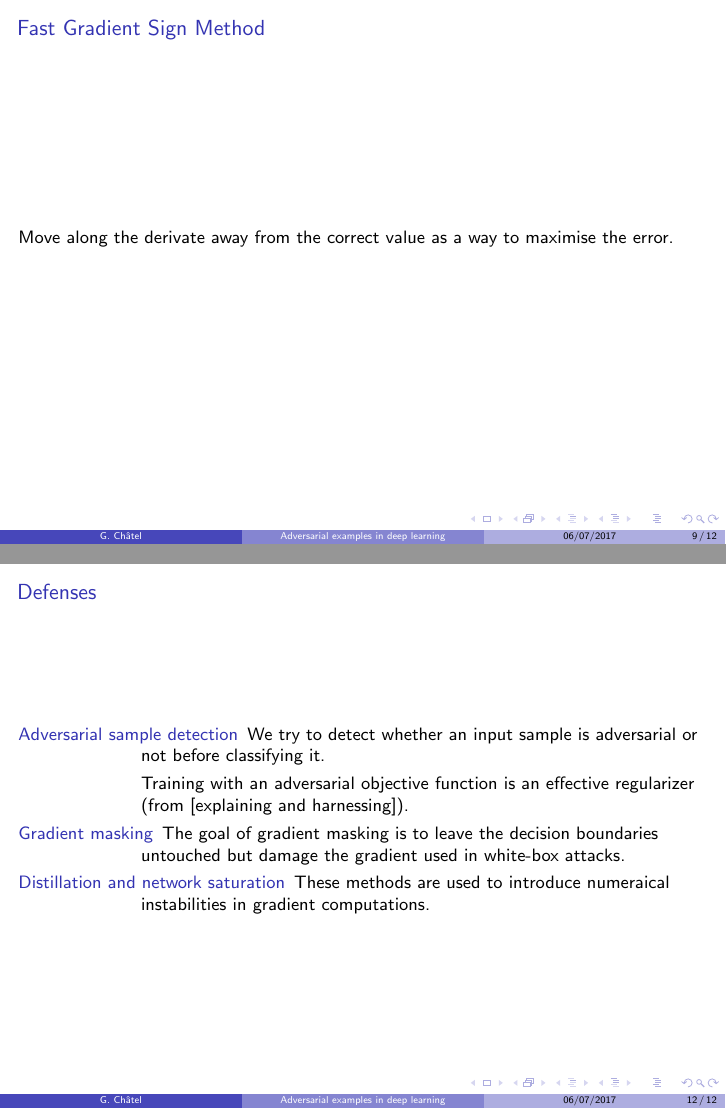
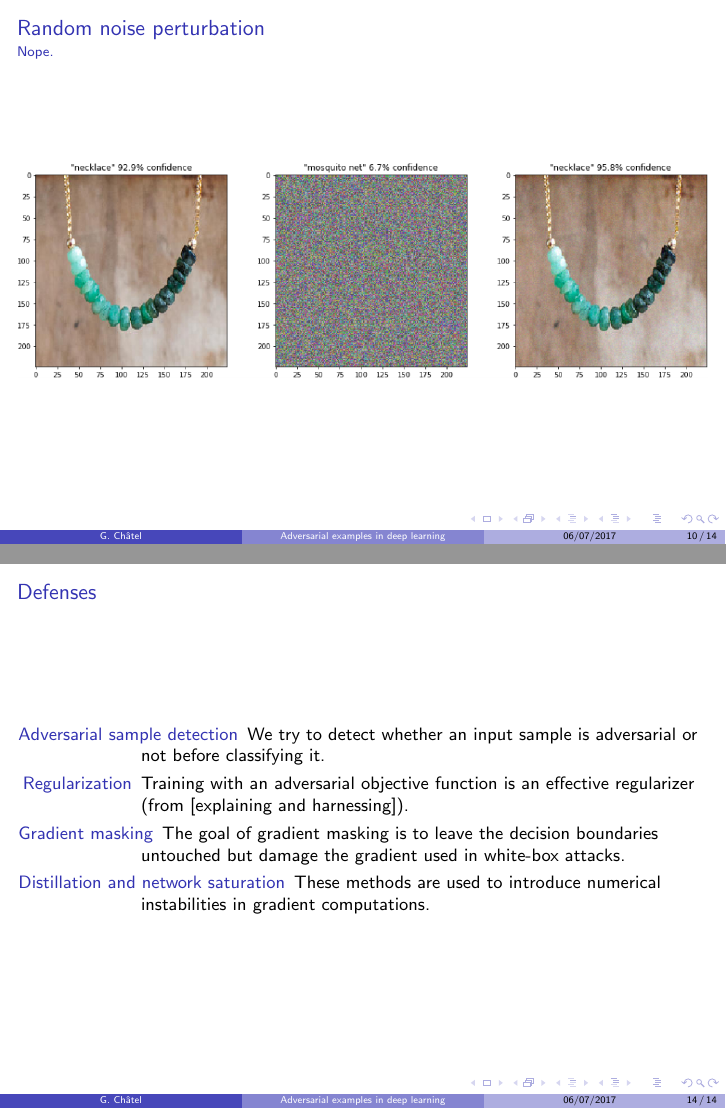
Before and after one commit to rodgzilla/talk-slides, LaTeX slides (adversarial_samples/gchatel_adversarial_samples.tex): pages 14 and 17 of 17 before the commit and pages 15 and 19 of 19 after it, joined at a grey line. Compiled offline with pdfLaTeX.

Commit message:
more slides.

```diff
--- a/adversarial_samples/gchatel_adversarial_samples.tex
+++ b/adversarial_samples/gchatel_adversarial_samples.tex
@@ -197,6 +197,29 @@
     examples. Unsing RAND+FGSM to adverarially train networks does not
     improve their defense against RAND+FGSM.
   \end{description}
+\end{frame}
+%%%%%%%%%%%%%%%%%%%%%%%%%%%%%%%%%%%%%%%%%%%%%%%%%%%%%%%%%%%%%%%%%%%%%%
+
+%%%%%%%%%%%%%%%%%%%%%%%%%%%%%%%%%%%%%%%%%%%%%%%%%%%%%%%%%%%%%%%%%%%%%%
+\begin{frame}
+  \frametitle{Random noise perturbation}
+
+  \begin{center}
+    \includegraphics[width = 0.7 \linewidth]{images/wait-a-minute.jpg}
+  \end{center}
+\end{frame}
+%%%%%%%%%%%%%%%%%%%%%%%%%%%%%%%%%%%%%%%%%%%%%%%%%%%%%%%%%%%%%%%%%%%%%%
+
+%%%%%%%%%%%%%%%%%%%%%%%%%%%%%%%%%%%%%%%%%%%%%%%%%%%%%%%%%%%%%%%%%%%%%%
+\begin{frame}
+  \frametitle{Random noise perturbation}
+
+  \framesubtitle{Nope.}
+
+  \begin{center}
+    \includegraphics[width = \linewidth]{images/random_perturbation.png}
+  \end{center}
+
 \end{frame}
 %%%%%%%%%%%%%%%%%%%%%%%%%%%%%%%%%%%%%%%%%%%%%%%%%%%%%%%%%%%%%%%%%%%%%%
 
@@ -238,13 +261,14 @@
   \begin{description}
   \item[Adversarial sample detection] We try to detect whether an
     input sample is adversarial or not before classifying it.
-  \item Training with an adversarial objective function is an
-    effective regularizer (from [explaining and harnessing]).
+  \item[Regularization] Training with an adversarial objective
+    function is an effective regularizer (from [explaining and
+      harnessing]).
   \item[Gradient masking] The goal of gradient masking is to leave the
     decision boundaries untouched but damage the gradient used in
     white-box attacks.
   \item[Distillation and network saturation] These methods are used to
-    introduce numeraical instabilities in gradient computations.
+    introduce numerical instabilities in gradient computations.
   \end{description}
 \end{frame}
 %%%%%%%%%%%%%%%%%%%%%%%%%%%%%%%%%%%%%%%%%%%%%%%%%%%%%%%%%%%%%%%%%%%%%%
```
Also changed, not shown: adversarial_samples/gchatel_adversarial_samples.pdf, adversarial_samples/images/random_perturbation.png (added), adversarial_samples/images/wait-a-minute.jpg (added), adversarial_samples/gchatel_adversarial_samples.tex (24 more changed lines).
